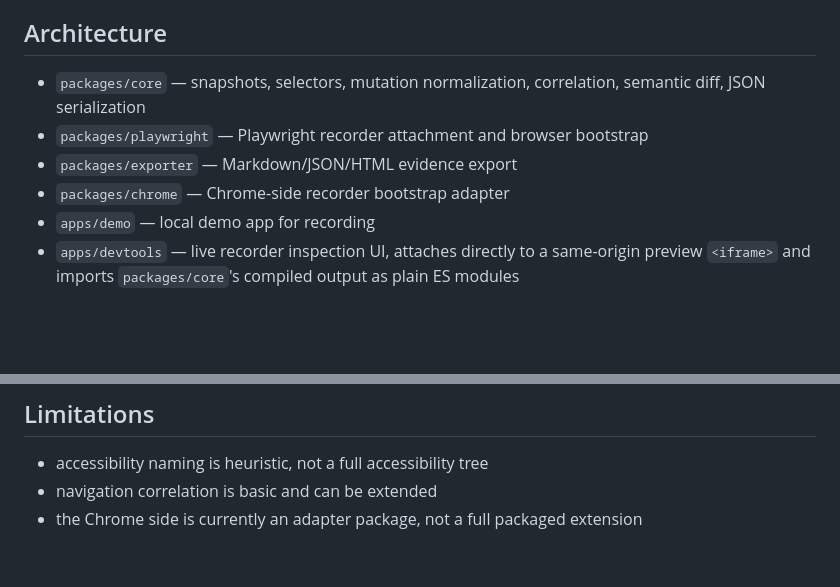
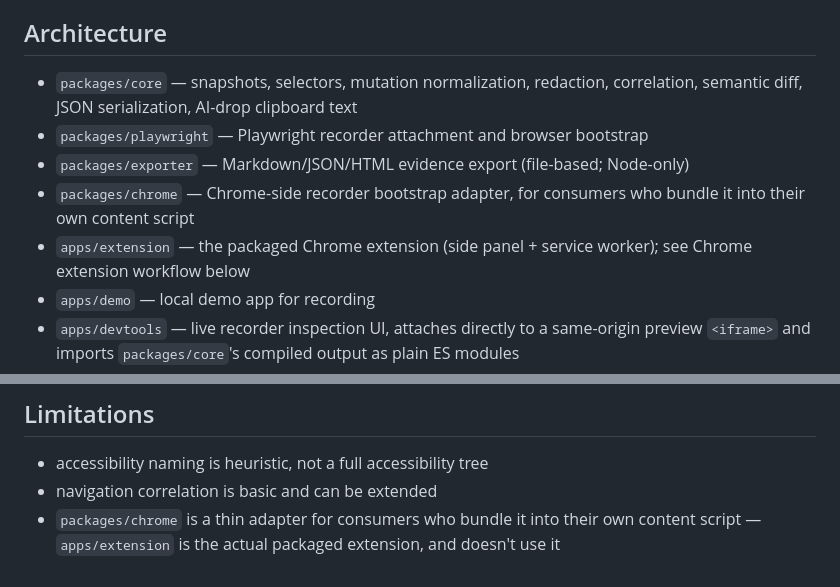
Before and after one commit to jsilvanus/dom-mutation-recorder, a Markdown page: README.md, 2 parts joined by grey strips. Drawn GitHub-style; blank space fills up the shorter version.

Commit message:
Add apps/extension to the Architecture list, clarify packages/chrome's role
apps/extension (the actual packaged Chrome extension) was never listed in
the Architecture section despite having its own full workflow section
later in the doc. Also clarified that the Limitations note about "not a
full packaged extension" refers to packages/chrome specifically, not
apps/extension, which is one.

Co-Authored-By: Claude Sonnet 5 <noreply@anthropic.com>
Claude-Session: https://claude.ai/code/session_01Tmk3Mw2nC7e337JSFnBzwV

```diff
--- a/README.md
+++ b/README.md
@@ -11,10 +11,14 @@ Local-first DOM recording toolkit for browser extensions and Playwright/E2E debu
 
 ## Architecture
 
-- `packages/core` — snapshots, selectors, mutation normalization, correlation, semantic diff, JSON serialization
+- `packages/core` — snapshots, selectors, mutation normalization, redaction, correlation,
+  semantic diff, JSON serialization, AI-drop clipboard text
 - `packages/playwright` — Playwright recorder attachment and browser bootstrap
-- `packages/exporter` — Markdown/JSON/HTML evidence export
-- `packages/chrome` — Chrome-side recorder bootstrap adapter
+- `packages/exporter` — Markdown/JSON/HTML evidence export (file-based; Node-only)
+- `packages/chrome` — Chrome-side recorder bootstrap adapter, for consumers who bundle it into
+  their own content script
+- `apps/extension` — the packaged Chrome extension (side panel + service worker); see Chrome
+  extension workflow below
 - `apps/demo` — local demo app for recording
 - `apps/devtools` — live recorder inspection UI, attaches directly to a same-origin preview
   `<iframe>` and imports `packages/core`'s compiled output as plain ES modules
@@ -234,4 +238,5 @@ Recordings may contain page content and should be treated as sensitive artifacts
 
 - accessibility naming is heuristic, not a full accessibility tree
 - navigation correlation is basic and can be extended
-- the Chrome side is currently an adapter package, not a full packaged extension
+- `packages/chrome` is a thin adapter for consumers who bundle it into their own content
+  script — `apps/extension` is the actual packaged extension, and doesn't use it
```
